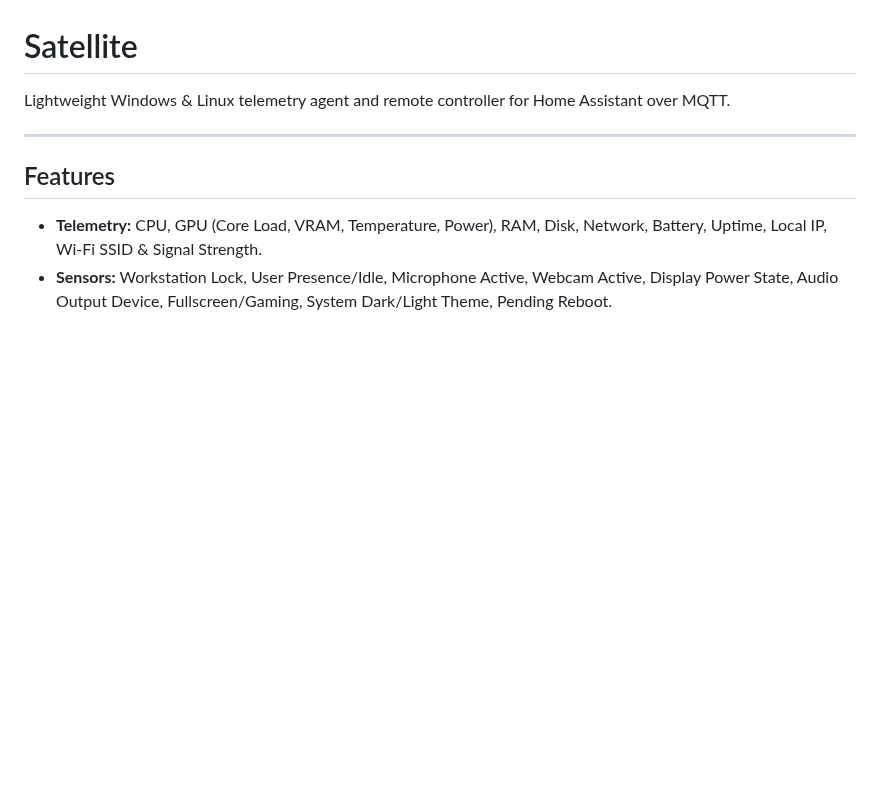
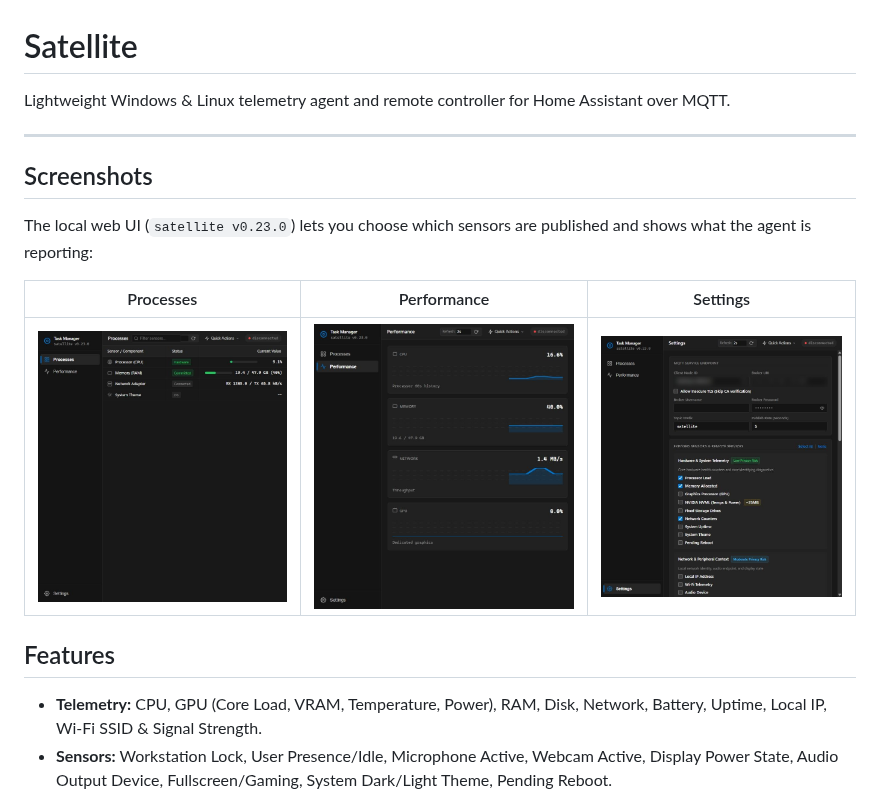
Before and after one commit to aaronburt/satellite, a Markdown page: windows/README.md, the part around the change. Drawn GitHub-style; pictures changed too: windows/docs/screenshots/performance.jpg (added), windows/docs/screenshots/processes.jpg (added), windows/docs/screenshots/settings.jpg (added); blank space fills up the shorter version.

Commit message:
Add Windows agent screenshots to README
Broker address and client node ID are blurred in the Settings capture.

Co-Authored-By: Claude Haiku 5.5 <noreply@anthropic.com>
Claude-Session: https://claude.ai/code/session_011HoUAF5tsb6aSAnpwhGU3C

```diff
--- a/windows/README.md
+++ b/windows/README.md
@@ -3,6 +3,14 @@
 Lightweight Windows & Linux telemetry agent and remote controller for Home Assistant over MQTT.
 
 ---
+
+## Screenshots
+
+The local web UI (`satellite v0.23.0`) lets you choose which sensors are published and shows what the agent is reporting:
+
+| Processes | Performance | Settings |
+| --- | --- | --- |
+| ![Processes view](docs/screenshots/processes.jpg) | ![Performance view](docs/screenshots/performance.jpg) | ![Settings view](docs/screenshots/settings.jpg) |
 
 ## Features
 
```
